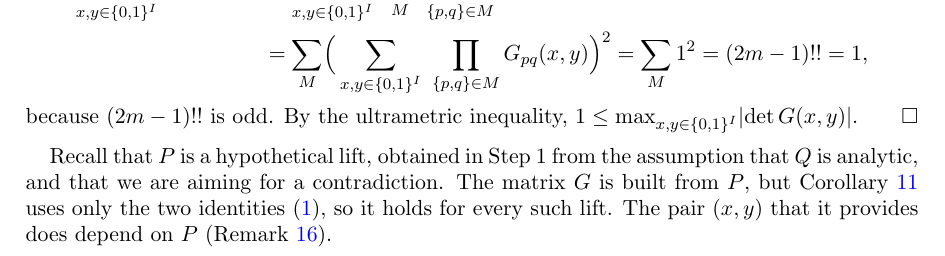
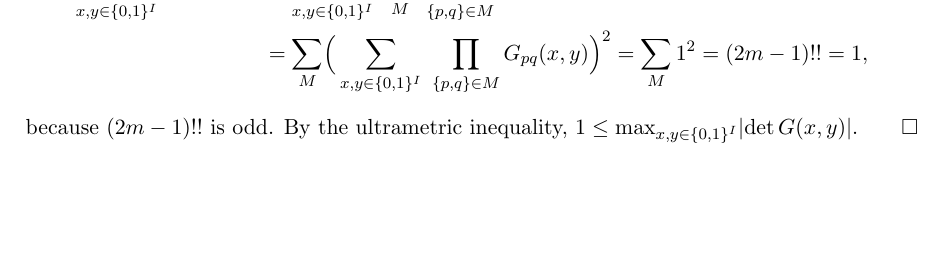
Before and after one commit to Deicyde/alternating-analytic-counterexample, a LaTeX problem sheet (paper/counterexample.tex): part of page 5 of 10, cut so that both start at the same text, the shorter picture padded with empty space. Compiled offline with pdfLaTeX.

Commit message:
paper: cut the aside after the corollary of Step 2

```diff
--- a/paper/counterexample.tex
+++ b/paper/counterexample.tex
@@ -311,11 +311,6 @@ characteristic $2$ we have the Frobenius endomorphism $a\mapsto a^2$ of $\kk$. H
 because $(2m-1)!!$ is odd. By the ultrametric inequality, $1\le\max_{x,y\in\{0,1\}^I}\abs{\det G(x,y)}$.
 \end{proof}
 
-Recall that $P$ is a hypothetical lift, obtained in Step~1 from the assumption that $Q$ is analytic, and that we are aiming
-for a contradiction. The matrix $G$ is built from $P$, but Corollary~\ref{cor:point} uses only the two identities
-\eqref{eq:Phi}, so it holds for every such lift. The pair $(x,y)$ that it provides does depend on $P$
-(Remark~\ref{rem:forced}).
-
 \section{Step 3: locality on \texorpdfstring{$\linf$}{l-infinity}}
 This step uses \textup{(K2)} and the completeness of $\kk$, but not the characteristic. Recall \textup{(K2)}: there are
 centres $c_n\in\kk$ and radii $r_0>r_1>\cdots>0$ with $\abs{c_{n+1}-c_n}\le r_n$ such that no element of $\kk$ lies in all the
```
Also changed, not shown: paper/counterexample.pdf.
